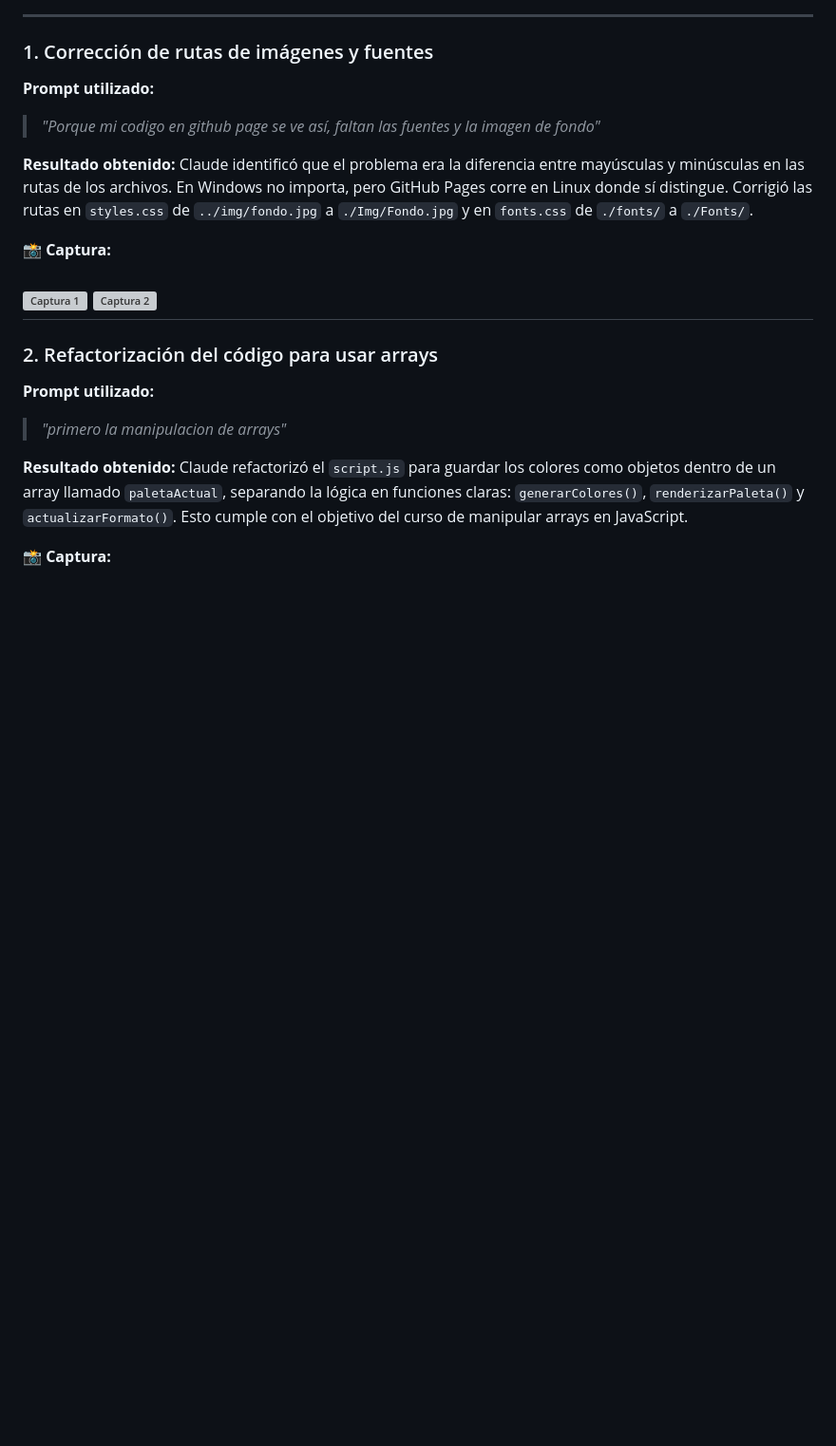
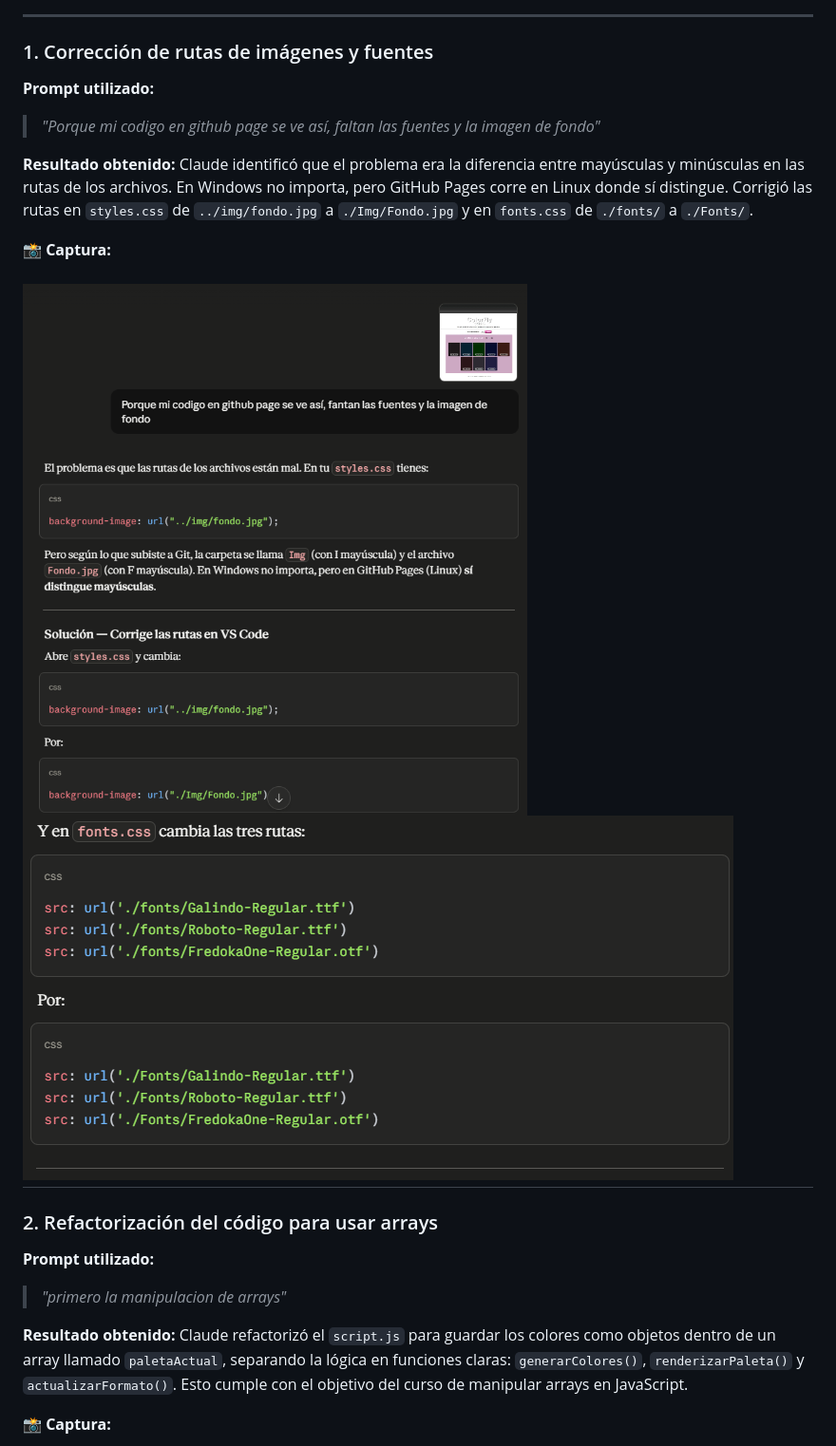
Before and after one commit to jorgemon85/ProyectoM1_JorgeAlbertoMonsalve, a Markdown page: README_IA.md, the part around one of its changes. Shown at 95% size. Drawn GitHub-style; blank space fills up the shorter version; grey boxes are pictures that could not be loaded.

```diff
--- a/README_IA.md
+++ b/README_IA.md
@@ -29,8 +29,8 @@ Claude identificó que el problema era la diferencia entre mayúsculas y minúsc
 
 **📸 Captura:**
 
-![Captura 1](./Assets/Captura_1.png)
-![Captura 2](./Assets/Captura_2.png)
+![Captura 1](./assets/Captura_1.png)
+![Captura 2](./assets/Captura_2.png)
 ---
 
 ### 2. Refactorización del código para usar arrays
```
Also changed, not shown: other parts of README_IA.md (+3 -3 lines).
